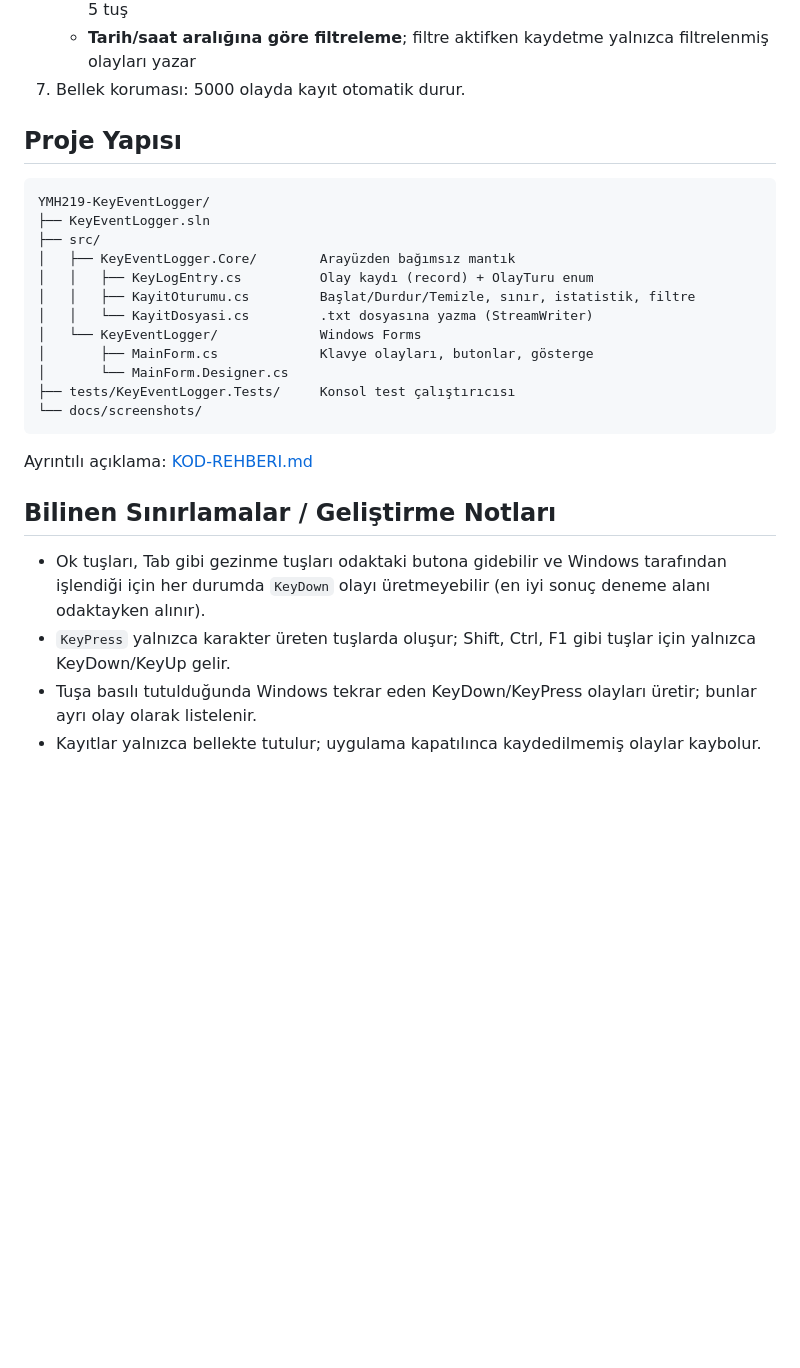
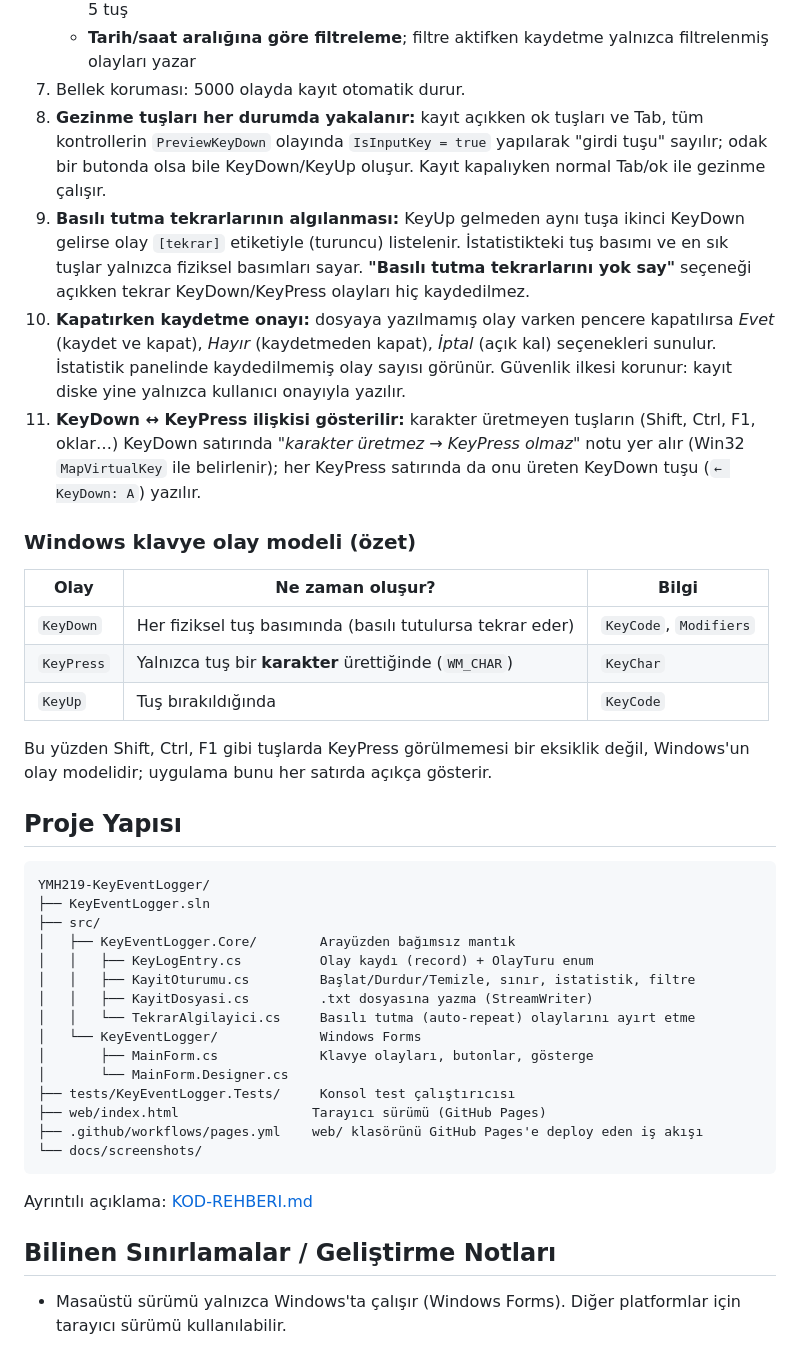
Before and after one commit to kdemirwarehouse/ntp_odevleri, a Markdown page: YMH219-KeyEventLogger/README.md, the part around one of its changes. Rendered like a GitHub page; blank space fills up the shorter version.

````diff
--- a/YMH219-KeyEventLogger/README.md
+++ b/YMH219-KeyEventLogger/README.md
@@ -67,6 +73,29 @@ dotnet run --project src/KeyEventLogger
    - **İstatistik:** toplam tuş basımı (KeyDown sayısı), kayıtlı olay sayısı ve en sık kullanılan 5 tuş
    - **Tarih/saat aralığına göre filtreleme**; filtre aktifken kaydetme yalnızca filtrelenmiş olayları yazar
 7. Bellek koruması: 5000 olayda kayıt otomatik durur.
+8. **Gezinme tuşları her durumda yakalanır:** kayıt açıkken ok tuşları ve Tab, tüm kontrollerin `PreviewKeyDown`
+   olayında `IsInputKey = true` yapılarak "girdi tuşu" sayılır; odak bir butonda olsa bile KeyDown/KeyUp oluşur.
+   Kayıt kapalıyken normal Tab/ok ile gezinme çalışır.
+9. **Basılı tutma tekrarlarının algılanması:** KeyUp gelmeden aynı tuşa ikinci KeyDown gelirse olay `[tekrar]`
+   etiketiyle (turuncu) listelenir. İstatistikteki tuş basımı ve en sık tuşlar yalnızca fiziksel basımları sayar.
+   **"Basılı tutma tekrarlarını yok say"** seçeneği açıkken tekrar KeyDown/KeyPress olayları hiç kaydedilmez.
+10. **Kapatırken kaydetme onayı:** dosyaya yazılmamış olay varken pencere kapatılırsa *Evet* (kaydet ve kapat),
+    *Hayır* (kaydetmeden kapat), *İptal* (açık kal) seçenekleri sunulur. İstatistik panelinde kaydedilmemiş
+    olay sayısı görünür. Güvenlik ilkesi korunur: kayıt diske yine yalnızca kullanıcı onayıyla yazılır.
+11. **KeyDown ↔ KeyPress ilişkisi gösterilir:** karakter üretmeyen tuşların (Shift, Ctrl, F1, oklar…) KeyDown
+    satırında *"karakter üretmez → KeyPress olmaz"* notu yer alır (Win32 `MapVirtualKey` ile belirlenir);
+    her KeyPress satırında da onu üreten KeyDown tuşu (`← KeyDown: A`) yazılır.
+
+### Windows klavye olay modeli (özet)
+
+| Olay | Ne zaman oluşur? | Bilgi |
+|---|---|---|
+| `KeyDown` | Her fiziksel tuş basımında (basılı tutulursa tekrar eder) | `KeyCode`, `Modifiers` |
+| `KeyPress` | Yalnızca tuş bir **karakter** ürettiğinde (`WM_CHAR`) | `KeyChar` |
+| `KeyUp` | Tuş bırakıldığında | `KeyCode` |
+
+Bu yüzden Shift, Ctrl, F1 gibi tuşlarda KeyPress görülmemesi bir eksiklik değil, Windows'un olay modelidir;
+uygulama bunu her satırda açıkça gösterir.
 
 ## Proje Yapısı
 
@@ -77,11 +106,14 @@ YMH219-KeyEventLogger/
 │   ├── KeyEventLogger.Core/        Arayüzden bağımsız mantık
 │   │   ├── KeyLogEntry.cs          Olay kaydı (record) + OlayTuru enum
 │   │   ├── KayitOturumu.cs         Başlat/Durdur/Temizle, sınır, istatistik, filtre
-│   │   └── KayitDosyasi.cs         .txt dosyasına yazma (StreamWriter)
+│   │   ├── KayitDosyasi.cs         .txt dosyasına yazma (StreamWriter)
+│   │   └── TekrarAlgilayici.cs     Basılı tutma (auto-repeat) olaylarını ayırt etme
 │   └── KeyEventLogger/             Windows Forms
 │       ├── MainForm.cs             Klavye olayları, butonlar, gösterge
 │       └── MainForm.Designer.cs
 ├── tests/KeyEventLogger.Tests/     Konsol test çalıştırıcısı
+├── web/index.html                 Tarayıcı sürümü (GitHub Pages)
+├── .github/workflows/pages.yml    web/ klasörünü GitHub Pages'e deploy eden iş akışı
 └── docs/screenshots/
 ```
 
@@ -89,8 +121,4 @@ Ayrıntılı açıklama: [KOD-REHBERI.md](KOD-REHBERI.md)
 
 ## Bilinen Sınırlamalar / Geliştirme Notları
 
-- Ok tuşları, Tab gibi gezinme tuşları odaktaki butona gidebilir ve Windows tarafından işlendiği için
-  her durumda `KeyDown` olayı üretmeyebilir (en iyi sonuç deneme alanı odaktayken alınır).
-- `KeyPress` yalnızca karakter üreten tuşlarda oluşur; Shift, Ctrl, F1 gibi tuşlar için yalnızca KeyDown/KeyUp gelir.
-- Tuşa basılı tutulduğunda Windows tekrar eden KeyDown/KeyPress olayları üretir; bunlar ayrı olay olarak listelenir.
-- Kayıtlar yalnızca bellekte tutulur; uygulama kapatılınca kaydedilmemiş olaylar kaybolur.
+- Masaüstü sürümü yalnızca Windows'ta çalışır (Windows Forms). Diğer platformlar için tarayıcı sürümü kullanılabilir.
````
Also changed, not shown: other parts of YMH219-KeyEventLogger/README.md (+8 -2 lines), YMH219-KeyEventLogger/KOD-REHBERI.md (+12 -0 lines), YMH219-KeyEventLogger/docs/screenshots/01-kayit-acik.png, YMH219-KeyEventLogger/docs/screenshots/02-kayit-durduruldu-filtre.png, 7 other files.
